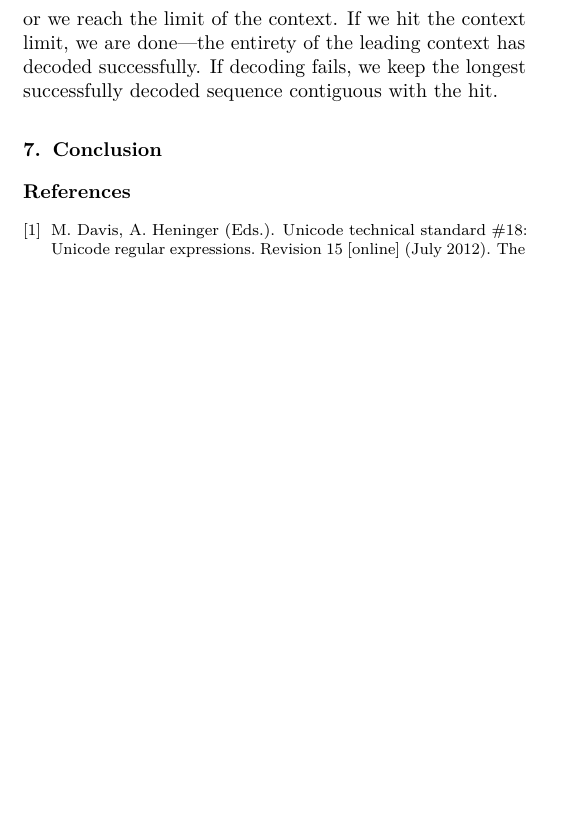
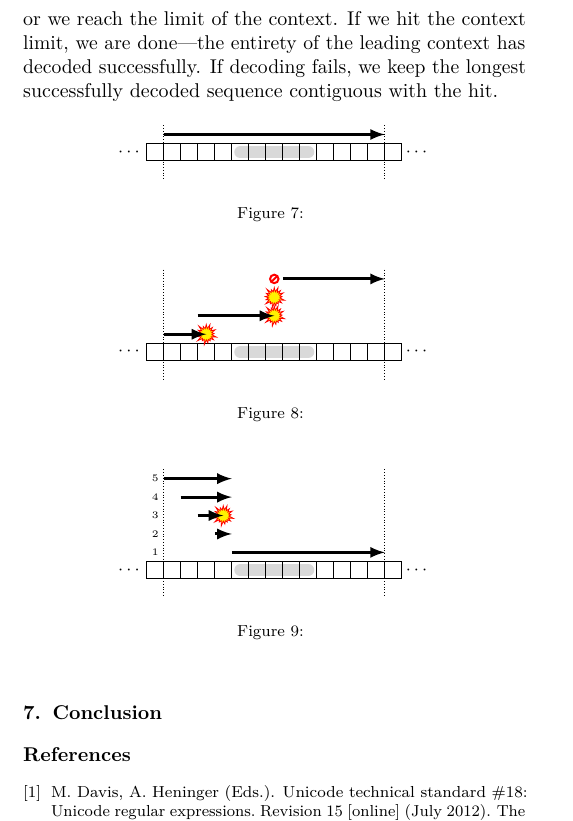
Before and after one commit to uckelman/dfrws-2013, a LaTeX paper (enc.tex): part of page 8 of 8, cut so that both start at the same text, the shorter picture padded with empty space. Compiled offline with pdfLaTeX.

Commit message:
Added context decoding diagrams.

```diff
--- a/enc.tex
+++ b/enc.tex
@@ -27,7 +27,7 @@
 \usetikzlibrary{decorations.pathreplacing}
 \usetikzlibrary{matrix}
 \usetikzlibrary{positioning}
-\usetikzlibrary{shapes.arrows}
+\usetikzlibrary{shapes.symbols}
 
 \pgfdeclarelayer{background}
 \pgfdeclarelayer{foreground}
@@ -514,7 +514,103 @@ Furthermore, the problem of misdecoding the hit by beginning to decode to its le
 Consider the common case of a hit in the middle of some text. What we would ideally like to do is decode the longest sequences possible which are contiguous with the hit. For the trailing context, this means that decoding may continue rightwards after finishing the hit. For the leading context, it means that the most important character to decode is the one immediately before the hit, with importance decreasing leftwards. Suppose the hit is the byte sequence $b_m\dotsb b_n$. Then we first try to decode only $b_{m-1}$, the byte to the left of the hit. If that succeeds, we then try to decode $b_{m-2}b_{m-1}$, and continue to extend our decoding window to the left one byte at a time until either decoding fails or we reach the limit of the context. If we hit the context limit, we are done---the entirety of the leading context has decoded successfully. If decoding fails, we keep the longest successfully decoded sequence contiguous with the hit.
 % FIXME: not a great description of the algorithm
 
+\begin{figure}[ht]
+\centering
+\small
+\tikzstyle{byte} = [draw,draw,inner sep=0pt,outer sep=0pt,minimum size=3mm]
+\begin{tikzpicture}
 
+  \matrix (m) [matrix of nodes,nodes in empty cells,nodes={anchor=center},column sep={3mm,between origins},row sep={8mm,between origins}]
+  {
+   $\cdots$ &[1ex] |[byte]| & |[byte]| & |[byte]| & |[byte]| & |[byte]| & |[byte]| & |[byte]| & |[byte]| & |[byte]| & |[byte]| & |[byte]| & |[byte]| & |[byte]| & |[byte]| & |[byte]| &[1ex] $\cdots$ \\
+  };
+
+  \draw [densely dotted] ([yshift=1em]m-1-3.north west) -- ([yshift=-1em]m-1-3.south west);
+  \draw [densely dotted] ([yshift=1em]m-1-15.north east) -- ([yshift=-1em]m-1-15.south east);
+
+  \begin{pgfonlayer}{background}
+    \draw [line width=6pt,color=gray!30,cap=round] (m-1-7.center) -- (m-1-11.center);
+  \end{pgfonlayer}
+
+  \draw [line width=1.5pt,-latex] ([yshift=0.5em]m-1-3.north west) -- ([yshift=0.5em]m-1-15.north east);
+
+\end{tikzpicture}
+\caption{}
+\end{figure}
+
+\begin{figure}[ht]
+\centering
+\small
+\tikzstyle{byte} = [draw,draw,inner sep=0pt,outer sep=0pt,minimum size=3mm]
+\begin{tikzpicture}
+
+  \matrix (m) [matrix of nodes,nodes in empty cells,nodes={anchor=center},column sep={3mm,between origins},row sep={8mm,between origins}]
+  {
+   $\cdots$ &[1ex] |[byte]| & |[byte]| & |[byte]| & |[byte]| & |[byte]| & |[byte]| & |[byte]| & |[byte]| & |[byte]| & |[byte]| & |[byte]| & |[byte]| & |[byte]| & |[byte]| & |[byte]| &[1ex] $\cdots$ \\
+  };
+
+  \draw [densely dotted] ([yshift=4em]m-1-3.north west) -- ([yshift=-1em]m-1-3.south west);
+  \draw [densely dotted] ([yshift=4em]m-1-15.north east) -- ([yshift=-1em]m-1-15.south east);
+
+  \begin{pgfonlayer}{background}
+    \draw [line width=6pt,color=gray!30,cap=round] (m-1-7.center) -- (m-1-11.center);
+  \end{pgfonlayer}
+
+  \node [starburst,fill=yellow,draw=red,starburst point height=1mm,inner sep=2pt] at ([yshift=0.5em]m-1-5.north) {};
+  \draw [line width=1.5pt,-latex] ([yshift=0.5em]m-1-3.north west) -- ([yshift=0.5em]m-1-5.north);
+
+  \node [starburst,fill=yellow,draw=red,starburst point height=1mm,inner sep=2pt] at ([yshift=1.5em]m-1-9.north) {};
+  \draw [line width=1.5pt,-latex] ([yshift=1.5em]m-1-5.north west) -- ([yshift=1.5em]m-1-9.north);
+
+  \node [starburst,fill=yellow,draw=red,starburst point height=1mm,inner sep=2pt] at ([yshift=2.5em]m-1-9.north) {};
+
+  \node [forbidden sign,line width=1pt,inner sep=1.5pt,draw=red] at ([yshift=3.5em]m-1-9.north) {};
+  \draw [line width=1.5pt,-latex,] ([yshift=3.5em]m-1-10.north west) -- ([yshift=3.5em]m-1-15.north east);
+
+\end{tikzpicture}
+\caption{}
+\end{figure}
+
+\begin{figure}[ht]
+\centering
+\small
+\tikzstyle{byte} = [draw,draw,inner sep=0pt,outer sep=0pt,minimum size=3mm]
+\begin{tikzpicture}
+
+  \matrix (m) [matrix of nodes,nodes in empty cells,nodes={anchor=center},column sep={3mm,between origins},row sep={8mm,between origins}]
+  {
+   $\cdots$ &[1ex] |[byte]| & |[byte]| & |[byte]| & |[byte]| & |[byte]| & |[byte]| & |[byte]| & |[byte]| & |[byte]| & |[byte]| & |[byte]| & |[byte]| & |[byte]| & |[byte]| & |[byte]| &[1ex] $\cdots$ \\
+  };
+
+%  \foreach \x in {3,...,16}
+%    \draw [densely dotted] ([yshift=2em]m-1-\x.north west) -- ([yshift=-1em]m-1-\x.south west);
+  \draw [densely dotted] ([yshift=5em]m-1-3.north west) -- ([yshift=-1em]m-1-3.south west);
+  \draw [densely dotted] ([yshift=5em]m-1-15.north east) -- ([yshift=-1em]m-1-15.south east);
+
+  \begin{pgfonlayer}{background}
+    \draw [line width=6pt,color=gray!30,cap=round] (m-1-7.center) -- (m-1-11.center);
+  \end{pgfonlayer}
+
+  \draw [line width=1.5pt,-latex] ([yshift=0.5em]m-1-7.north west) -- ([yshift=0.5em]m-1-15.north east);
+
+  \draw [line width=1.5pt,-latex] ([yshift=1.5em]m-1-6.north west) -- ([yshift=1.5em]m-1-6.north east);
+
+  \node [starburst,fill=yellow,draw=red,starburst point height=1mm,inner sep=2pt] at ([yshift=2.5em]m-1-6.north) {};
+  \draw [line width=1.5pt,-latex] ([yshift=2.5em]m-1-5.north west) -- ([yshift=2.5em]m-1-6.north);
+
+  \draw [line width=1.5pt,-latex] ([yshift=3.5em]m-1-4.north west) -- ([yshift=3.5em]m-1-6.north east);
+
+  \draw [line width=1.5pt,-latex] ([yshift=4.5em]m-1-3.north west) -- ([yshift=4.5em]m-1-6.north east);
+
+  \node[anchor=center] at ([yshift=0.5em]m-1-2.north) {\tiny 1};
+  \node[anchor=center] at ([yshift=1.5em]m-1-2.north) {\tiny 2};
+  \node[anchor=center] at ([yshift=2.5em]m-1-2.north) {\tiny 3};
+  \node[anchor=center] at ([yshift=3.5em]m-1-2.north) {\tiny 4};
+  \node[anchor=center] at ([yshift=4.5em]m-1-2.north) {\tiny 5};
+
+\end{tikzpicture}
+\caption{}
+\end{figure}
 
 \section{Conclusion}
 % in which we say what we have said
```
